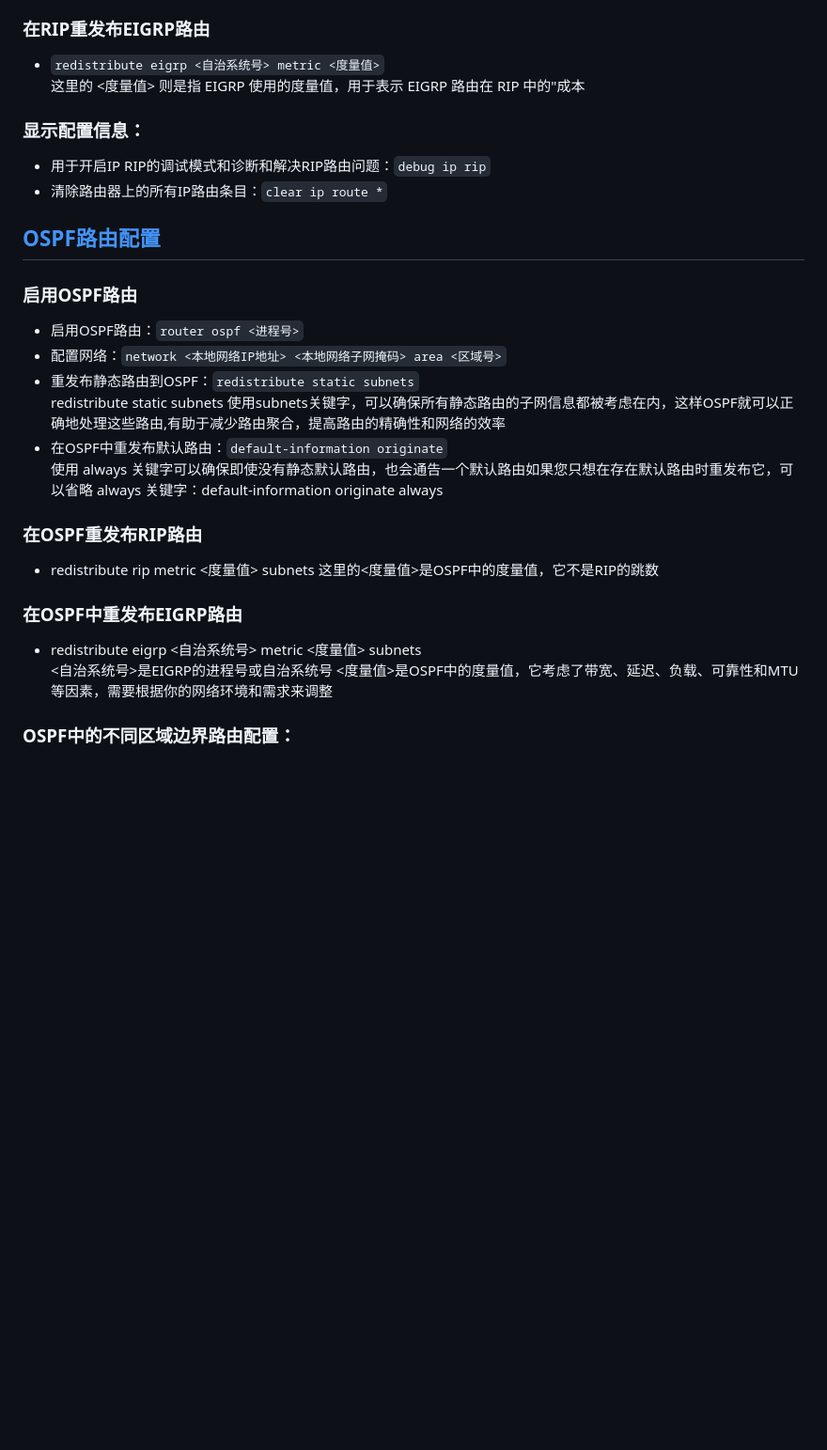
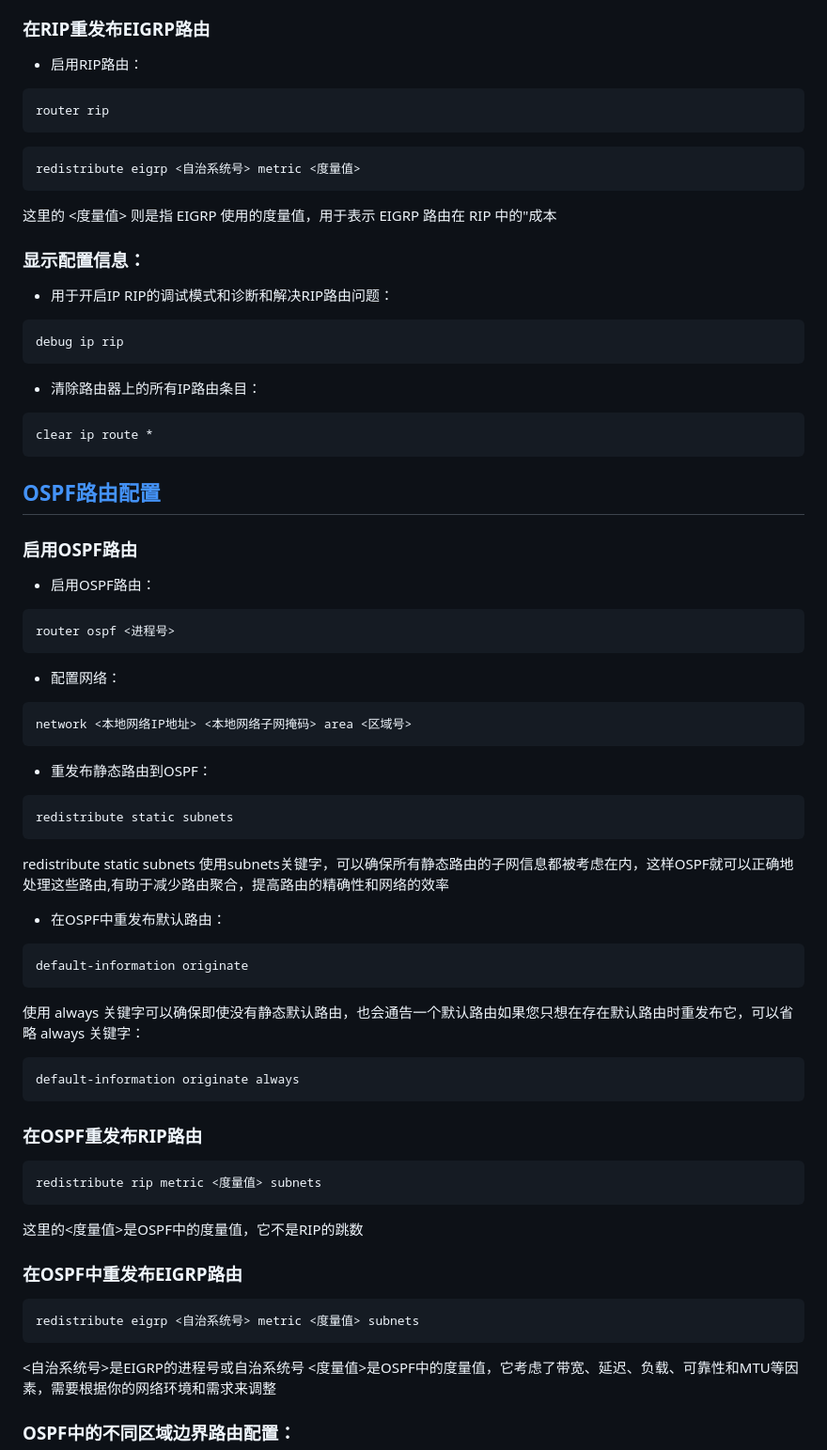
Before and after one commit to stu2116Edward/Public-study-notes, a Markdown page: Cisco Notes/Cisco Notes.md, the part around the change printed below. Shown: that part at 94% size. Rendered like a GitHub page; blank space fills up the shorter version.

````diff
--- a/Cisco Notes/Cisco Notes.md
+++ b/Cisco Notes/Cisco Notes.md
@@ -603,27 +647,58 @@ redistribute static subnets 使用subnets关键字，可以确保所有静态路
 ### 在RIP重发布EIGRP路由
-- `redistribute eigrp <自治系统号> metric <度量值>`
+- 启用RIP路由：
+```
+router rip
+```
+```
+redistribute eigrp <自治系统号> metric <度量值>
+```
 这里的 <度量值> 则是指 EIGRP 使用的度量值，用于表示 EIGRP 路由在 RIP 中的"成本
 
 ### 显示配置信息：
-- 用于开启IP RIP的调试模式和诊断和解决RIP路由问题：`debug ip rip`
-- 清除路由器上的所有IP路由条目：`clear ip route *`
+- 用于开启IP RIP的调试模式和诊断和解决RIP路由问题：
+```
+debug ip rip
+```
+- 清除路由器上的所有IP路由条目：
+```
+clear ip route *
+```
 
 ## [OSPF路由配置](#OSPF_Routing_Configuration)
 
 ### 启用OSPF路由
-- 启用OSPF路由：`router ospf <进程号>`
-- 配置网络：`network <本地网络IP地址> <本地网络子网掩码> area <区域号>`
-- 重发布静态路由到OSPF：`redistribute static subnets`
+- 启用OSPF路由：
+```
+router ospf <进程号>
+```
+- 配置网络：
+```
+network <本地网络IP地址> <本地网络子网掩码> area <区域号>
+```
+- 重发布静态路由到OSPF：
+```
+redistribute static subnets
+```
 redistribute static subnets 使用subnets关键字，可以确保所有静态路由的子网信息都被考虑在内，这样OSPF就可以正确地处理这些路由,有助于减少路由聚合，提高路由的精确性和网络的效率
-- 在OSPF中重发布默认路由：`default-information originate`
-使用 always 关键字可以确保即使没有静态默认路由，也会通告一个默认路由如果您只想在存在默认路由时重发布它，可以省略 always 关键字：default-information originate always
+- 在OSPF中重发布默认路由：
+```
+default-information originate
+```
+使用 always 关键字可以确保即使没有静态默认路由，也会通告一个默认路由如果您只想在存在默认路由时重发布它，可以省略 always 关键字：
+```
+default-information originate always
+```
 
 ### 在OSPF重发布RIP路由
-- redistribute rip metric <度量值> subnets
+```
+redistribute rip metric <度量值> subnets
+```
 这里的<度量值>是OSPF中的度量值，它不是RIP的跳数
 
 ### 在OSPF中重发布EIGRP路由
-- redistribute eigrp <自治系统号> metric <度量值> subnets
+```
+redistribute eigrp <自治系统号> metric <度量值> subnets
+```
 <自治系统号>是EIGRP的进程号或自治系统号
 <度量值>是OSPF中的度量值，它考虑了带宽、延迟、负载、可靠性和MTU等因素，需要根据你的网络环境和需求来调整
 
````
Also changed, not shown: other parts of Cisco Notes/Cisco Notes.md (+104 -26 lines).
